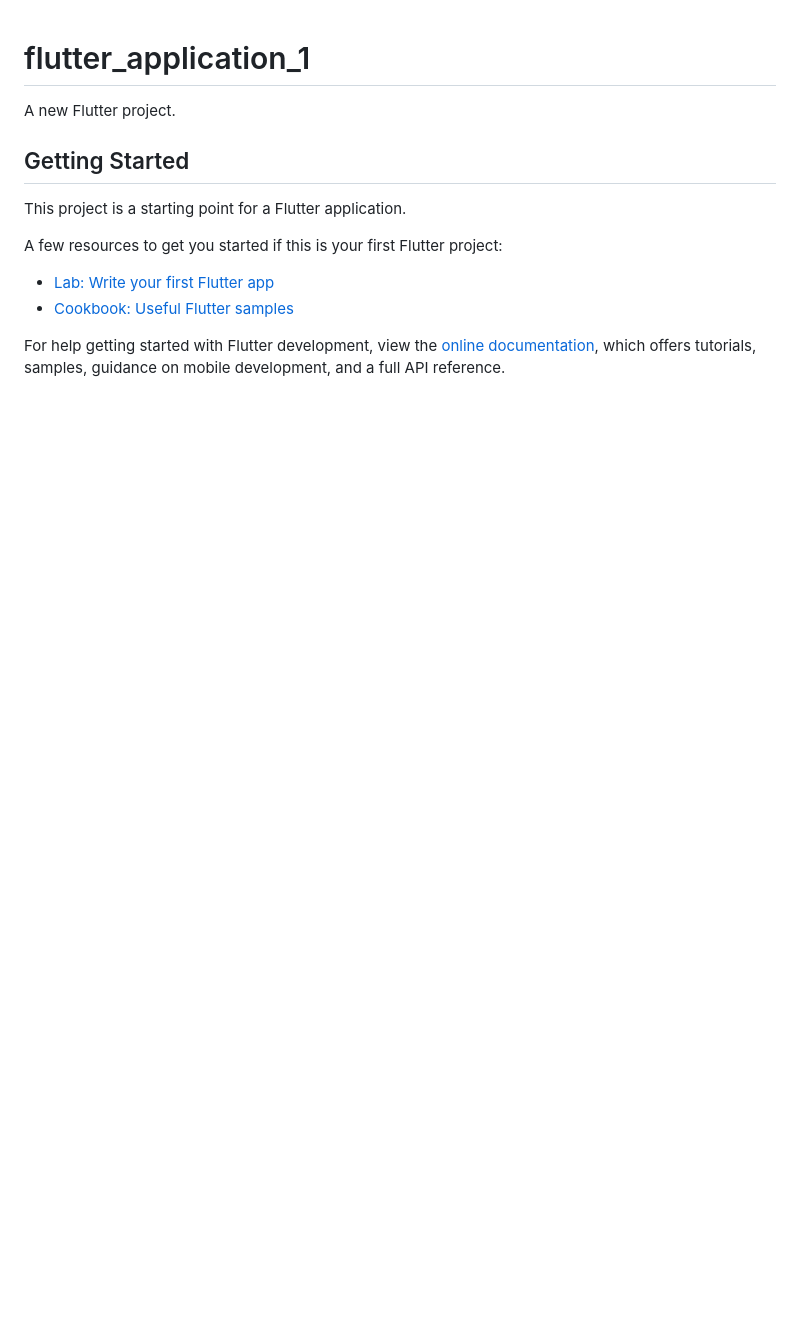
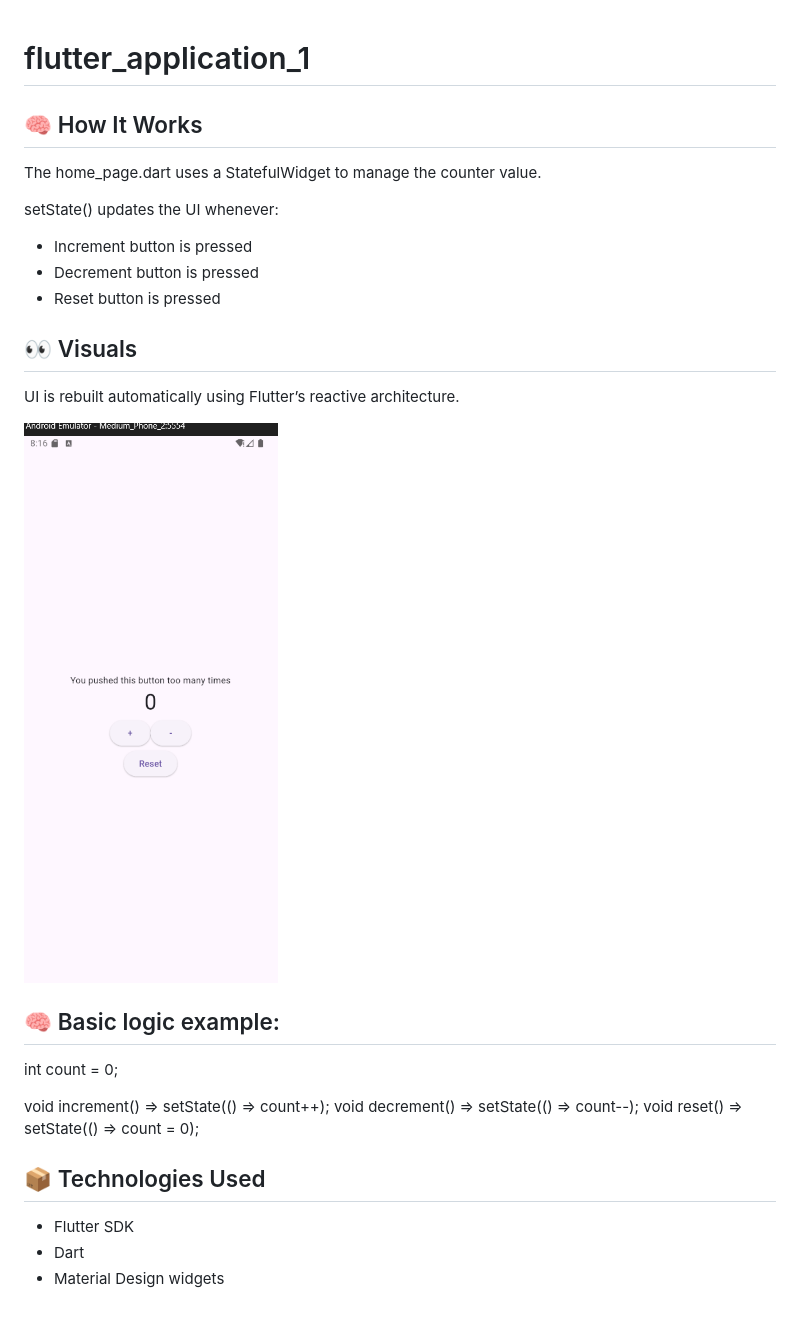
Before and after one commit to ibhaze/Flutterproject1, a Markdown page: flutter_application_1/README.md, the part around the change. Rendered like a GitHub page; pictures changed too: flutter_application_1/image-1.png (added); blank space fills up the shorter version.

Commit message:
made changes to Readme

```diff
--- a/flutter_application_1/README.md
+++ b/flutter_application_1/README.md
@@ -1,16 +1,34 @@
 # flutter_application_1
 
-A new Flutter project.
+## 🧠 How It Works
 
-## Getting Started
+The home_page.dart uses a StatefulWidget to manage the counter value.
 
-This project is a starting point for a Flutter application.
+setState() updates the UI whenever:
 
-A few resources to get you started if this is your first Flutter project:
+- Increment button is pressed
+- Decrement button is pressed
+- Reset button is pressed
 
-- [Lab: Write your first Flutter app](https://docs.flutter.dev/get-started/codelab)
-- [Cookbook: Useful Flutter samples](https://docs.flutter.dev/cookbook)
 
-For help getting started with Flutter development, view the
-[online documentation](https://docs.flutter.dev/), which offers tutorials,
-samples, guidance on mobile development, and a full API reference.
+## 👀 Visuals
+UI is rebuilt automatically using Flutter’s reactive architecture.
+
+
+
+![alt text](image-1.png)
+
+## 🧠 Basic logic example:
+int count = 0;
+
+void increment() => setState(() => count++);
+void decrement() => setState(() => count--);
+void reset()     => setState(() => count = 0);
+
+
+
+## 📦 Technologies Used
+
+- Flutter SDK
+- Dart
+- Material Design widgets
```
Also changed, not shown: 2 other files.
